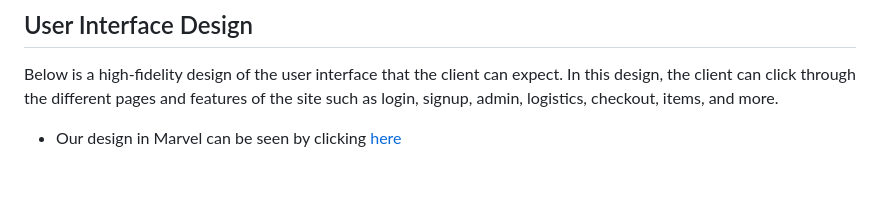
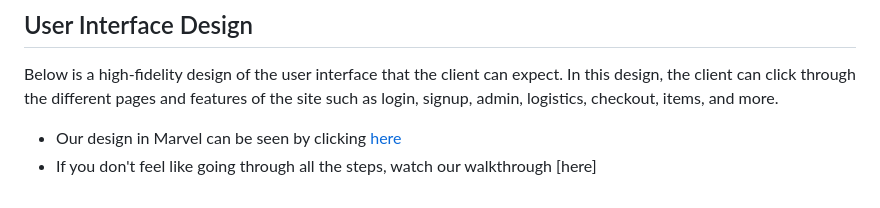
Before and after one commit to AustinDrakeHodge/swe-3133-spring-2025-team-6, a Markdown page: README.md, the part around the change. Rendered like a GitHub page.

```diff
--- a/README.md
+++ b/README.md
@@ -34,3 +34,4 @@ Here in the requirements phase of our project, we will discuss the needs and wan
 ## User Interface Design
 Below is a high-fidelity design of the user interface that the client can expect. In this design, the client can click through the different pages and features of the site such as login, signup, admin, logistics, checkout, items, and more.
 - Our design in Marvel can be seen by clicking [here](https://marvelapp.com/prototype/34188036)
+- If you don't feel like going through all the steps, watch our walkthrough [here]
```
